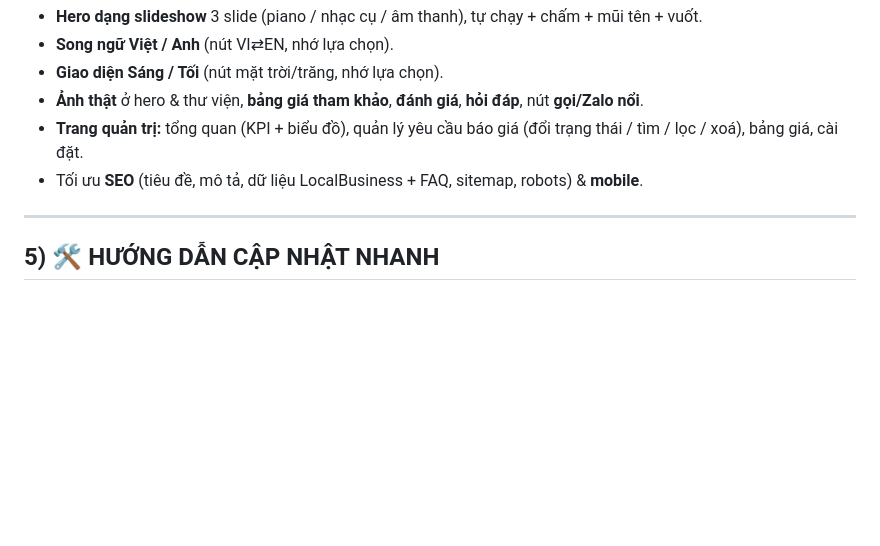
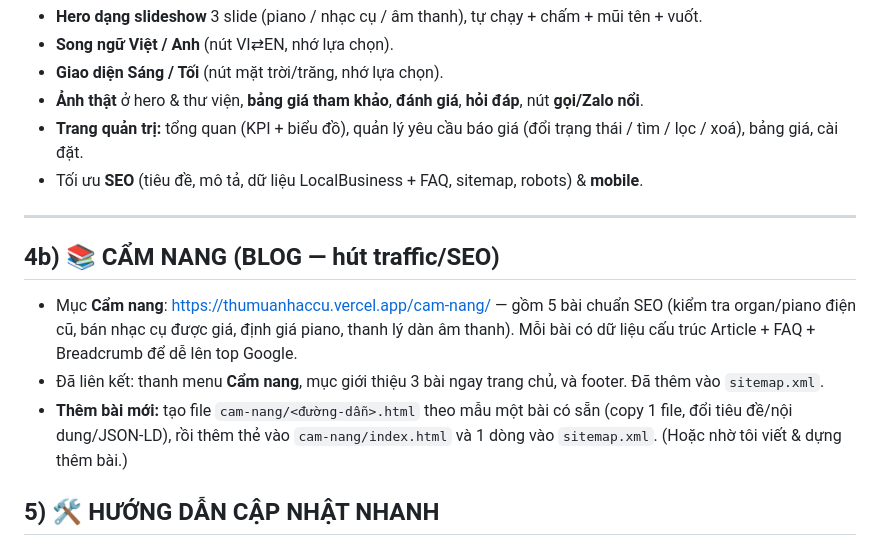
Before and after one commit to hntngoctu1/thumuanhaccu, a Markdown page: BAN-GIAO.md, the part around the change. GitHub-like rendering; blank space fills up the shorter version.

Commit message:
docs: note Cẩm nang blog in handover
Co-Authored-By: Claude Opus 4.8 <noreply@anthropic.com>

```diff
--- a/BAN-GIAO.md
+++ b/BAN-GIAO.md
@@ -63,6 +63,12 @@ Piano cơ 5–60tr · Piano điện 2–25tr · Organ 800K–15tr · Guitar 300K
 
 ---
 
+## 4b) 📚 CẨM NANG (BLOG — hút traffic/SEO)
+
+- Mục **Cẩm nang**: https://thumuanhaccu.vercel.app/cam-nang/ — gồm 5 bài chuẩn SEO (kiểm tra organ/piano điện cũ, bán nhạc cụ được giá, định giá piano, thanh lý dàn âm thanh). Mỗi bài có dữ liệu cấu trúc Article + FAQ + Breadcrumb để dễ lên top Google.
+- Đã liên kết: thanh menu **Cẩm nang**, mục giới thiệu 3 bài ngay trang chủ, và footer. Đã thêm vào `sitemap.xml`.
+- **Thêm bài mới:** tạo file `cam-nang/<đường-dẫn>.html` theo mẫu một bài có sẵn (copy 1 file, đổi tiêu đề/nội dung/JSON-LD), rồi thêm thẻ vào `cam-nang/index.html` và 1 dòng vào `sitemap.xml`. (Hoặc nhờ tôi viết & dựng thêm bài.)
+
 ## 5) 🛠️ HƯỚNG DẪN CẬP NHẬT NHANH
 
 - **Đổi số điện thoại:** tìm-thay trong `index.html`: hiển thị `0938 818 871`; link gọi `tel:+84938818871`; Zalo `zalo.me/0938818871`.
```
